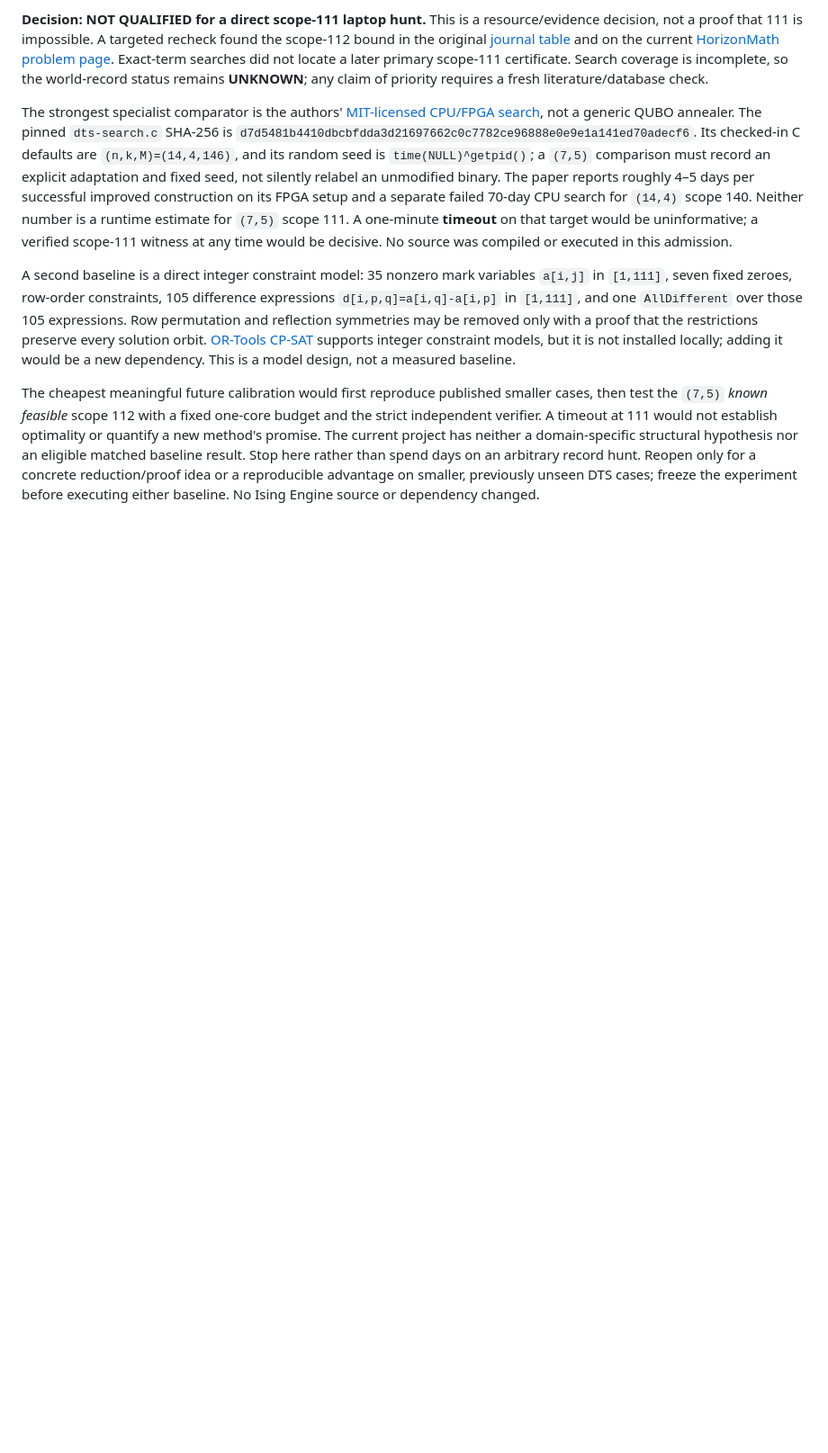
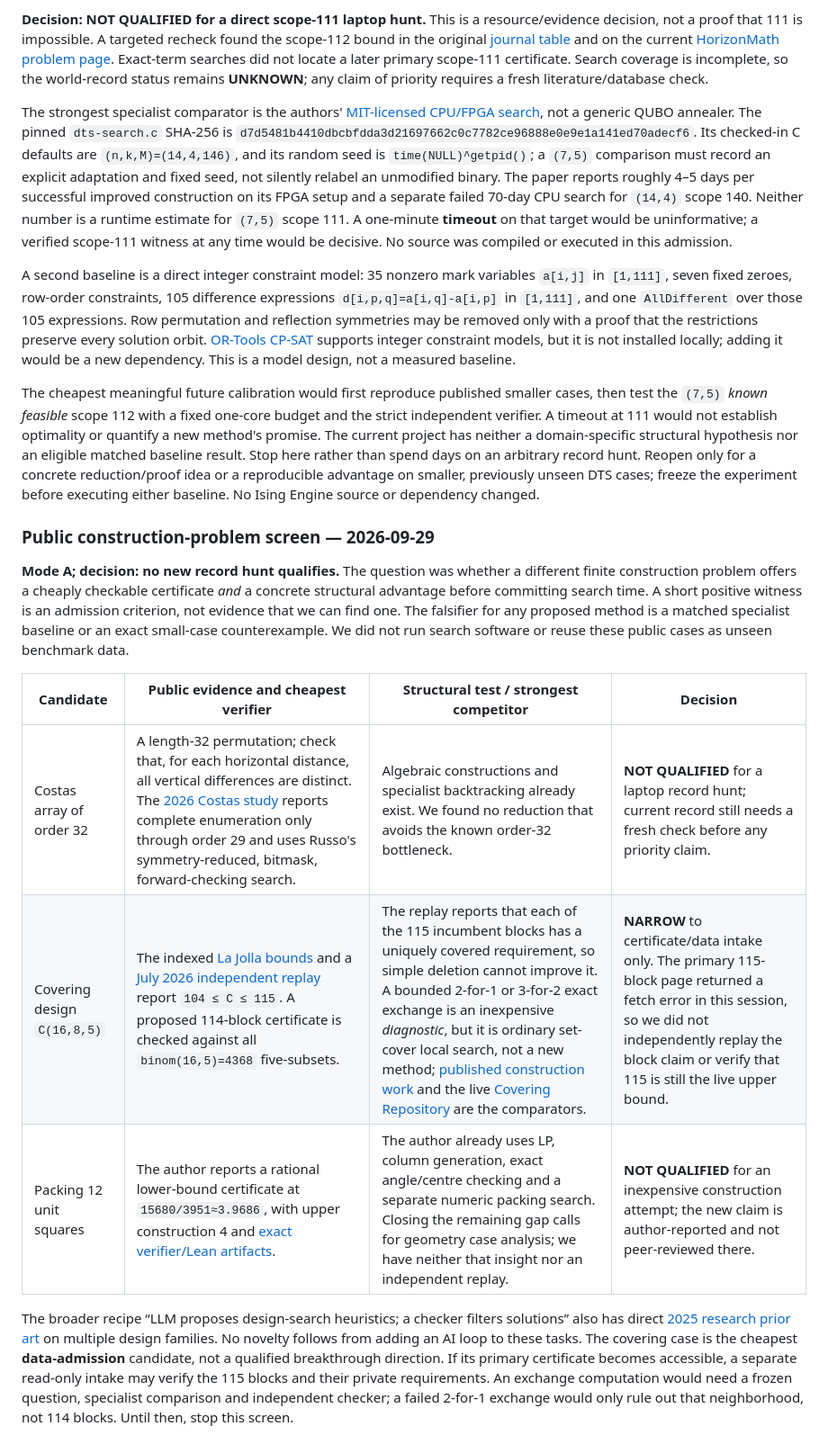
Before and after one commit to EldosZhupanov/ising_engine, a Markdown page: research/HYPODIVE_TRIAGE.md, the part around the change. Shown at 90% size. Rendered like a GitHub page; blank space fills up the shorter version.

Commit message:
research: screen public construction problems

```diff
--- a/research/HYPODIVE_TRIAGE.md
+++ b/research/HYPODIVE_TRIAGE.md
@@ -1053,3 +1053,29 @@ matched baseline result. Stop here rather than spend days on an arbitrary
 record hunt. Reopen only for a concrete reduction/proof idea or a reproducible
 advantage on smaller, previously unseen DTS cases; freeze the experiment before
 executing either baseline. No Ising Engine source or dependency changed.
+
+### Public construction-problem screen — 2026-09-29
+
+**Mode A; decision: no new record hunt qualifies.** The question was whether a
+different finite construction problem offers a cheaply checkable certificate
+*and* a concrete structural advantage before committing search time. A short
+positive witness is an admission criterion, not evidence that we can find one.
+The falsifier for any proposed method is a matched specialist baseline or an
+exact small-case counterexample. We did not run search software or reuse these
+public cases as unseen benchmark data.
+
+| Candidate | Public evidence and cheapest verifier | Structural test / strongest competitor | Decision |
+|---|---|---|---|
+| Costas array of order 32 | A length-32 permutation; check that, for each horizontal distance, all vertical differences are distinct. The [2026 Costas study](https://arxiv.org/abs/2602.03407) reports complete enumeration only through order 29 and uses Russo's symmetry-reduced, bitmask, forward-checking search. | Algebraic constructions and specialist backtracking already exist. We found no reduction that avoids the known order-32 bottleneck. | **NOT QUALIFIED** for a laptop record hunt; current record still needs a fresh check before any priority claim. |
+| Covering design `C(16,8,5)` | The indexed [La Jolla bounds](https://ljcr.dmgordon.org/cover/show_lb.php) and a [July 2026 independent replay](https://www.theoremdb.org/records/R116/) report `104 ≤ C ≤ 115`. A proposed 114-block certificate is checked against all `binom(16,5)=4368` five-subsets. | The replay reports that each of the 115 incumbent blocks has a uniquely covered requirement, so simple deletion cannot improve it. A bounded 2-for-1 or 3-for-2 exact exchange is an inexpensive *diagnostic*, but it is ordinary set-cover local search, not a new method; [published construction work](https://arxiv.org/abs/math/9502238) and the live [Covering Repository](https://www.coveringrepository.com/default.aspx) are the comparators. | **NARROW** to certificate/data intake only. The primary 115-block page returned a fetch error in this session, so we did not independently replay the block claim or verify that 115 is still the live upper bound. |
+| Packing 12 unit squares | The author reports a rational lower-bound certificate at `15680/3951≈3.9686`, with upper construction 4 and [exact verifier/Lean artifacts](https://evand.github.io/square-packing/s12/). | The author already uses LP, column generation, exact angle/centre checking and a separate numeric packing search. Closing the remaining gap calls for geometry case analysis; we have neither that insight nor an independent replay. | **NOT QUALIFIED** for an inexpensive construction attempt; the new claim is author-reported and not peer-reviewed there. |
+
+The broader recipe “LLM proposes design-search heuristics; a checker filters
+solutions” also has direct [2025 research prior art](https://arxiv.org/abs/2505.23881)
+on multiple design families. No novelty follows from adding an AI loop to these
+tasks. The covering case is the cheapest **data-admission** candidate, not a
+qualified breakthrough direction. If its primary certificate becomes
+accessible, a separate read-only intake may verify the 115 blocks and their
+private requirements. An exchange computation would need a frozen question,
+specialist comparison and independent checker; a failed 2-for-1 exchange would
+only rule out that neighborhood, not 114 blocks. Until then, stop this screen.
```
Also changed, not shown: memory/NOW.md (+10 -4 lines), memory/TIMELINE.md (+1 -0 lines).
